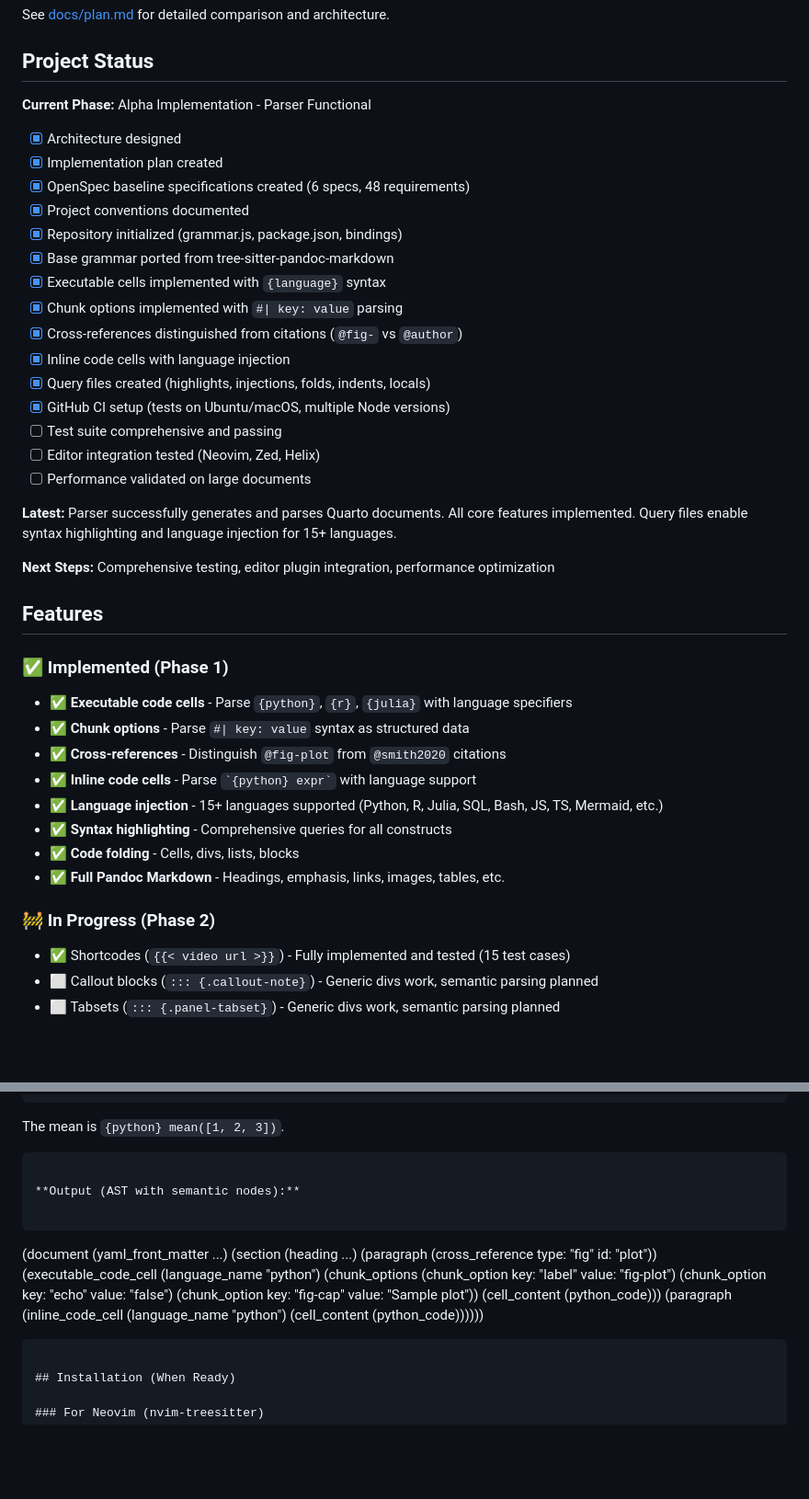
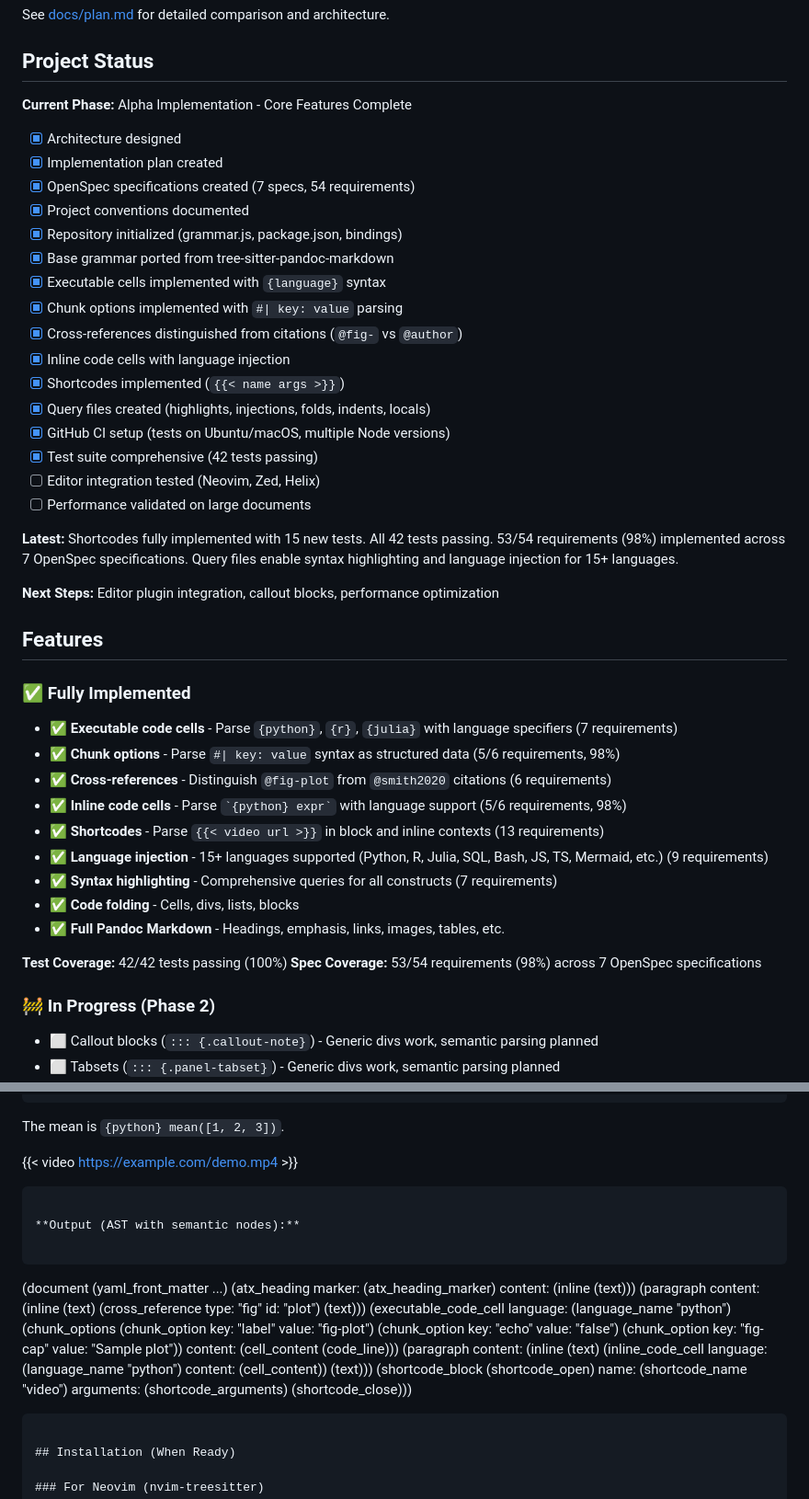
Before and after one commit to ck37/tree-sitter-quarto, a Markdown page: README.md, 2 parts joined by grey strips. Shown: that part at 92% size. Drawn GitHub-style; blank space fills up the shorter version.

Commit message:
docs: update plan.md and README.md with shortcodes implementation status
Update documentation to reflect shortcodes completion:

docs/plan.md:
- Update status to 'Alpha - Core Features Implemented'
- Mark shortcodes as implemented with full details
- Update implementation status: 54 requirements, 53 implemented (98%)
- Update test count: 42 tests passing
- Add shortcodes verification document to references

README.md:
- Update status to 'Alpha - Core Features Complete'
- Add shortcodes to implemented features list
- Update test coverage: 42/42 tests (100%)
- Update spec coverage: 53/54 requirements (98%)
- Update example to include shortcode syntax
- Update AST output example with shortcode node
- Update footer status line with current metrics

````diff
--- a/README.md
+++ b/README.md
@@ -40,11 +40,11 @@ See [docs/plan.md](./docs/plan.md) for detailed comparison and architecture.
 
 ## Project Status
 
-**Current Phase:** Alpha Implementation - Parser Functional
+**Current Phase:** Alpha Implementation - Core Features Complete
 
 - [x] Architecture designed
 - [x] Implementation plan created
-- [x] OpenSpec baseline specifications created (6 specs, 48 requirements)
+- [x] OpenSpec specifications created (7 specs, 54 requirements)
 - [x] Project conventions documented
 - [x] Repository initialized (grammar.js, package.json, bindings)
 - [x] Base grammar ported from tree-sitter-pandoc-markdown
@@ -52,30 +52,34 @@ See [docs/plan.md](./docs/plan.md) for detailed comparison and architecture.
 - [x] Chunk options implemented with `#| key: value` parsing
 - [x] Cross-references distinguished from citations (`@fig-` vs `@author`)
 - [x] Inline code cells with language injection
+- [x] Shortcodes implemented (`{{< name args >}}`)
 - [x] Query files created (highlights, injections, folds, indents, locals)
 - [x] GitHub CI setup (tests on Ubuntu/macOS, multiple Node versions)
-- [ ] Test suite comprehensive and passing
+- [x] Test suite comprehensive (42 tests passing)
 - [ ] Editor integration tested (Neovim, Zed, Helix)
 - [ ] Performance validated on large documents
 
-**Latest:** Parser successfully generates and parses Quarto documents. All core features implemented. Query files enable syntax highlighting and language injection for 15+ languages.
+**Latest:** Shortcodes fully implemented with 15 new tests. All 42 tests passing. 53/54 requirements (98%) implemented across 7 OpenSpec specifications. Query files enable syntax highlighting and language injection for 15+ languages.
 
-**Next Steps:** Comprehensive testing, editor plugin integration, performance optimization
+**Next Steps:** Editor plugin integration, callout blocks, performance optimization
 
 ## Features
 
-### ✅ Implemented (Phase 1)
-- ✅ **Executable code cells** - Parse `{python}`, `{r}`, `{julia}` with language specifiers
-- ✅ **Chunk options** - Parse `#| key: value` syntax as structured data
-- ✅ **Cross-references** - Distinguish `@fig-plot` from `@smith2020` citations
-- ✅ **Inline code cells** - Parse `` `{python} expr` `` with language support
-- ✅ **Language injection** - 15+ languages supported (Python, R, Julia, SQL, Bash, JS, TS, Mermaid, etc.)
-- ✅ **Syntax highlighting** - Comprehensive queries for all constructs
+### ✅ Fully Implemented
+- ✅ **Executable code cells** - Parse `{python}`, `{r}`, `{julia}` with language specifiers (7 requirements)
+- ✅ **Chunk options** - Parse `#| key: value` syntax as structured data (5/6 requirements, 98%)
+- ✅ **Cross-references** - Distinguish `@fig-plot` from `@smith2020` citations (6 requirements)
+- ✅ **Inline code cells** - Parse `` `{python} expr` `` with language support (5/6 requirements, 98%)
+- ✅ **Shortcodes** - Parse `{{< video url >}}` in block and inline contexts (13 requirements)
+- ✅ **Language injection** - 15+ languages supported (Python, R, Julia, SQL, Bash, JS, TS, Mermaid, etc.) (9 requirements)
+- ✅ **Syntax highlighting** - Comprehensive queries for all constructs (7 requirements)
 - ✅ **Code folding** - Cells, divs, lists, blocks
 - ✅ **Full Pandoc Markdown** - Headings, emphasis, links, images, tables, etc.
 
+**Test Coverage:** 42/42 tests passing (100%)
+**Spec Coverage:** 53/54 requirements (98%) across 7 OpenSpec specifications
+
 ### 🚧 In Progress (Phase 2)
-- ✅ Shortcodes (`{{< video url >}}`) - Fully implemented and tested (15 test cases)
 - ⬜ Callout blocks (`::: {.callout-note}`) - Generic divs work, semantic parsing planned
 - ⬜ Tabsets (`::: {.panel-tabset}`) - Generic divs work, semantic parsing planned
 - ⬜ Conditional content - Generic divs work, attribute parsing planned
@@ -110,6 +114,8 @@ plt.plot([1, 2, 3])
 ```
 
 The mean is `{python} mean([1, 2, 3])`.
+
+{{< video https://example.com/demo.mp4 >}}
 ```
 
 **Output (AST with semantic nodes):**
@@ -117,21 +123,33 @@ The mean is `{python} mean([1, 2, 3])`.
 ```
 (document
   (yaml_front_matter ...)
-  (section
-    (heading ...)
-    (paragraph
-      (cross_reference type: "fig" id: "plot"))
-    (executable_code_cell
-      (language_name "python")
-      (chunk_options
-        (chunk_option key: "label" value: "fig-plot")
-        (chunk_option key: "echo" value: "false")
-        (chunk_option key: "fig-cap" value: "Sample plot"))
-      (cell_content (python_code)))
-    (paragraph
+  (atx_heading
+    marker: (atx_heading_marker)
+    content: (inline (text)))
+  (paragraph
+    content: (inline
+      (text)
+      (cross_reference type: "fig" id: "plot")
+      (text)))
+  (executable_code_cell
+    language: (language_name "python")
+    (chunk_options
+      (chunk_option key: "label" value: "fig-plot")
+      (chunk_option key: "echo" value: "false")
+      (chunk_option key: "fig-cap" value: "Sample plot"))
+    content: (cell_content (code_line)))
+  (paragraph
+    content: (inline
+      (text)
       (inline_code_cell
-        (language_name "python")
-        (cell_content (python_code))))))
+        language: (language_name "python")
+        content: (cell_content))
+      (text)))
+  (shortcode_block
+    (shortcode_open)
+    name: (shortcode_name "video")
+    arguments: (shortcode_arguments)
+    (shortcode_close)))
 ```
 
 ## Installation (When Ready)
````
Also changed, not shown: other parts of README.md (+5 -2 lines), docs/plan.md (+28 -7 lines).
